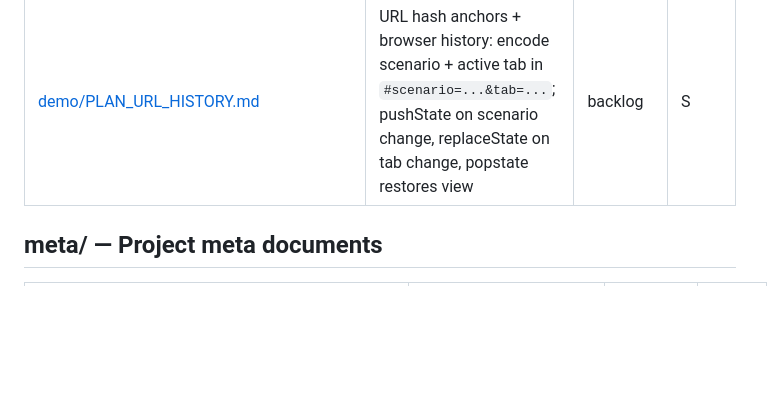
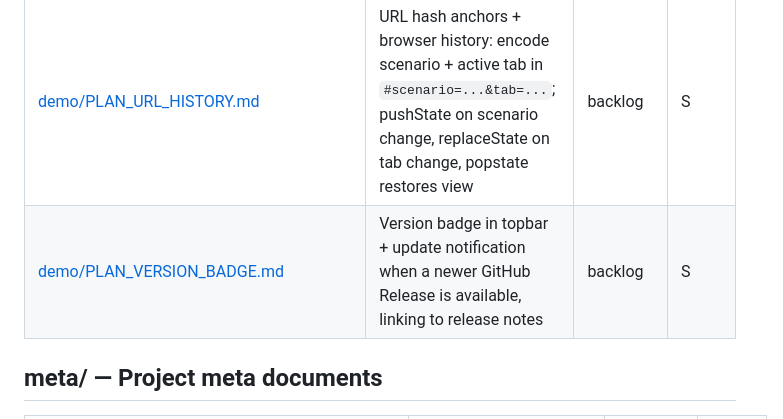
Before and after one commit to BaardBouvet/opensync, a Markdown page: plans/INDEX.md, the part around the change. Rendered like a GitHub page; blank space fills up the shorter version.

Commit message:
chore: add version badge

```diff
--- a/plans/INDEX.md
+++ b/plans/INDEX.md
@@ -61,6 +61,7 @@ When a plan is completed, update its Status here and in the plan file itself.
 | [demo/PLAN_NOTIFICATION_POLL.md](demo/PLAN_NOTIFICATION_POLL.md) | Debounced notification poll: separate mutation flash from propagation flash to make async sync visible | draft | — |
 | [demo/PLAN_AGENT_PANEL.md](demo/PLAN_AGENT_PANEL.md) | Agent chat sidebar in the playground: natural-language mapping generation, schema Q&A, Apply-to-editor button — VS Code chat–style right panel | draft | L |
 | [demo/PLAN_URL_HISTORY.md](demo/PLAN_URL_HISTORY.md) | URL hash anchors + browser history: encode scenario + active tab in `#scenario=...&tab=...`; pushState on scenario change, replaceState on tab change, popstate restores view | backlog | S |
+| [demo/PLAN_VERSION_BADGE.md](demo/PLAN_VERSION_BADGE.md) | Version badge in topbar + update notification when a newer GitHub Release is available, linking to release notes | backlog | S |
 
 ## meta/ — Project meta documents
 
```
Also changed, not shown: plans/demo/PLAN_VERSION_BADGE.md (added, +115 -0 lines).
